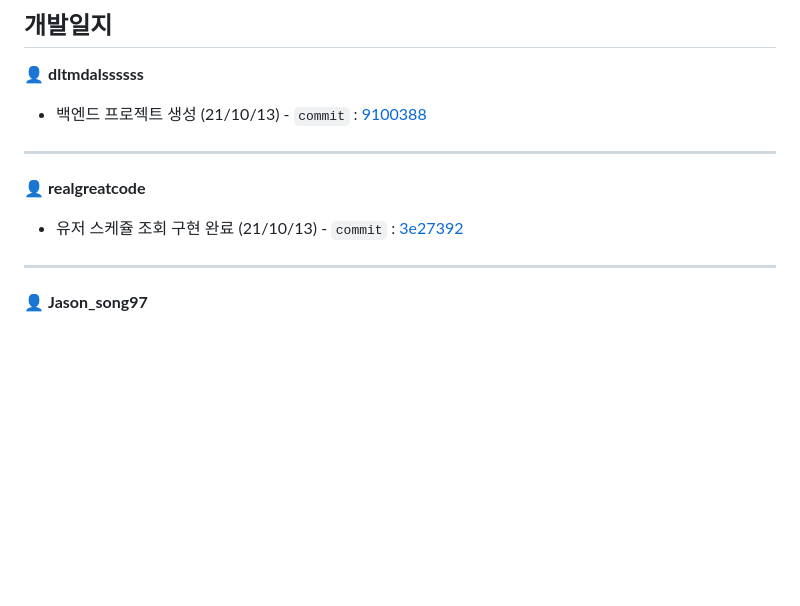
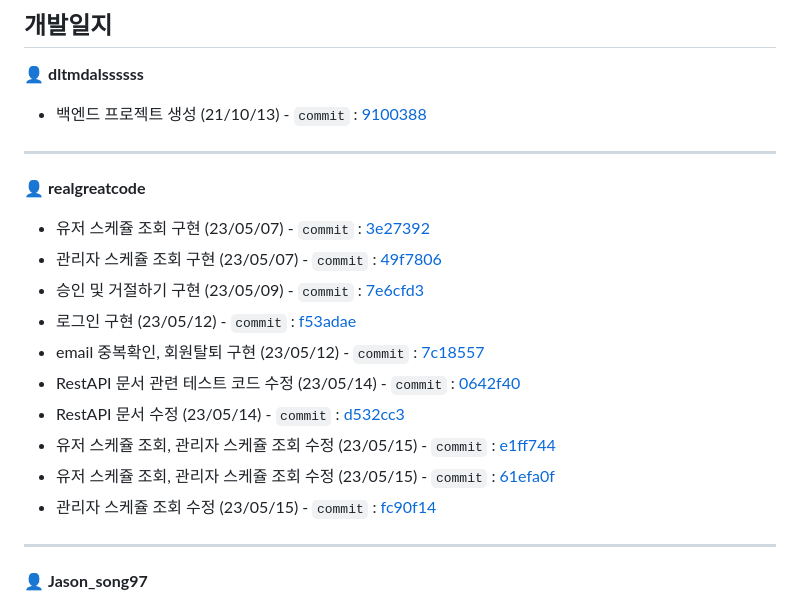
Before and after one commit to smash-teams/smash-teams-BE, a Markdown page: README.md, the part around the change. Rendered like a GitHub page; blank space fills up the shorter version.

Commit message:
Docs: readme 수정

```diff
--- a/README.md
+++ b/README.md
@@ -212,7 +212,16 @@ $ ./gradlew clean build
 
 ---
 👤 **realgreatcode**
-- 유저 스케쥴 조회 구현 완료 (21/10/13) - `commit` : [3e27392](https://github.com/smash-teams/smash-teams-BE/commit/3e273928403b0ad8fa0b720acddf77491f171fa8)
+- 유저 스케쥴 조회 구현 (23/05/07) - `commit` : [3e27392](https://github.com/smash-teams/smash-teams-BE/commit/3e273928403b0ad8fa0b720acddf77491f171fa8)
+- 관리자 스케쥴 조회 구현 (23/05/07) - `commit` : [49f7806](https://github.com/smash-teams/smash-teams-BE/commit/49f78063478abcc5ecdb9519c0286a81d11dfaaf)
+- 승인 및 거절하기 구현 (23/05/09) - `commit` : [7e6cfd3](https://github.com/smash-teams/smash-teams-BE/commit/7e6cfd3777b39ff4903c4ef29bc523d10e3ef290)
+- 로그인 구현 (23/05/12) - `commit` : [f53adae](https://github.com/smash-teams/smash-teams-BE/commit/f53adae4c6d7ac9c0b73cdd1a6364e68057041e8)
+- email 중복확인, 회원탈퇴 구현 (23/05/12) - `commit` : [7c18557](https://github.com/smash-teams/smash-teams-BE/commit/7c18557eebafcc00274dfa5a81e652622c5dba7b)
+- RestAPI 문서 관련 테스트 코드 수정 (23/05/14) - `commit` : [0642f40](https://github.com/smash-teams/smash-teams-BE/commit/0642f40627ca0c6316a4d2a248fdf0896bec9b4b)
+- RestAPI 문서 수정 (23/05/14) - `commit` : [d532cc3](https://github.com/smash-teams/smash-teams-BE/commit/d532cc32ca4c60551c7f2a20d22dc16ee1b4e159)
+- 유저 스케쥴 조회, 관리자 스케쥴 조회 수정 (23/05/15) - `commit` : [e1ff744](https://github.com/smash-teams/smash-teams-BE/commit/e1ff74457ea6c7fc4772ee016d0c302ed7cb83c3)
+- 유저 스케쥴 조회, 관리자 스케쥴 조회 수정 (23/05/15) - `commit` : [61efa0f](https://github.com/smash-teams/smash-teams-BE/commit/61efa0f554dc3753af22fb326e9de9798cfd9d96)
+- 관리자 스케쥴 조회 수정 (23/05/15) - `commit` : [fc90f14](https://github.com/smash-teams/smash-teams-BE/commit/fc90f14f66376df35bab34ad40e1e44b82f01ce4)
 
 ---
 👤 **Jason_song97**
```
